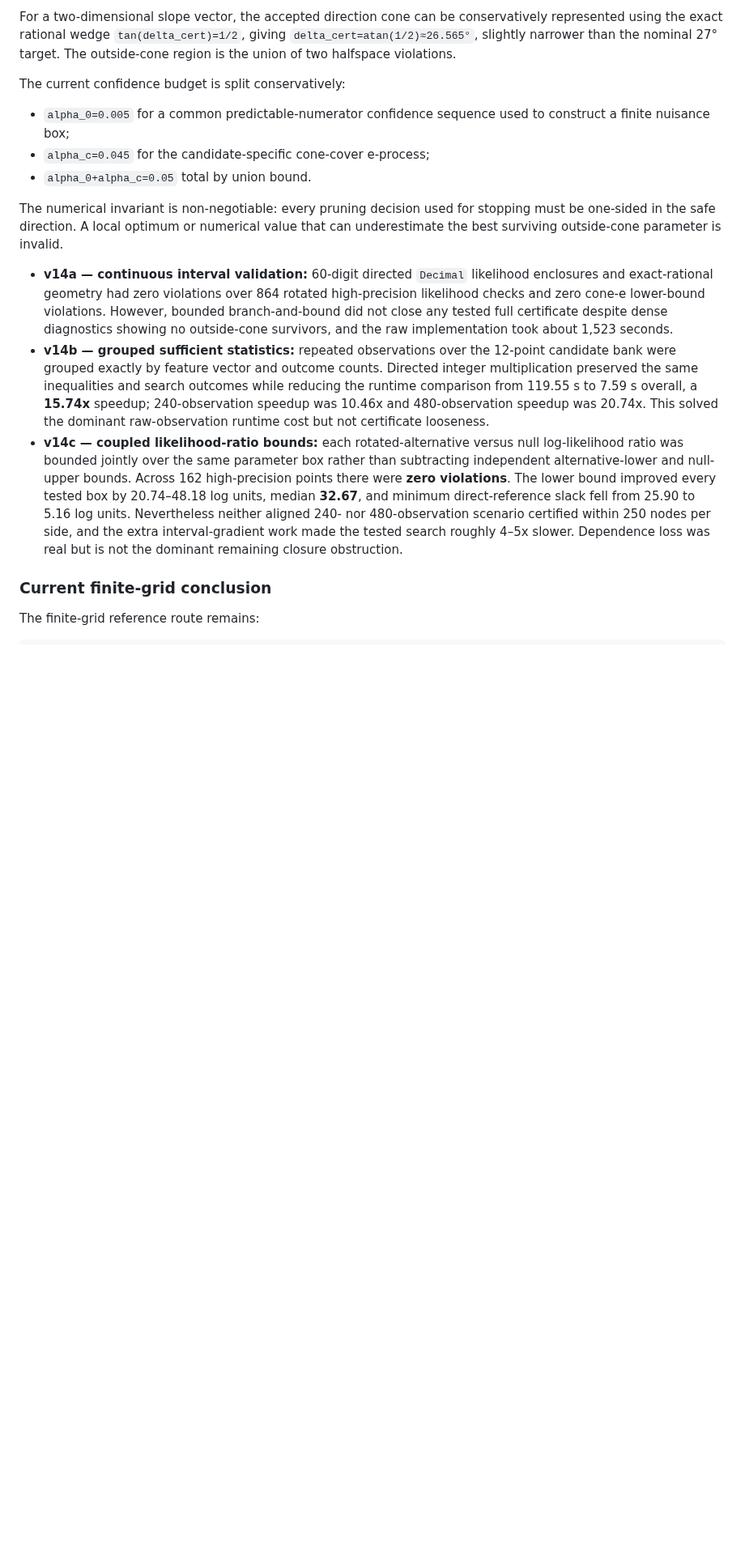
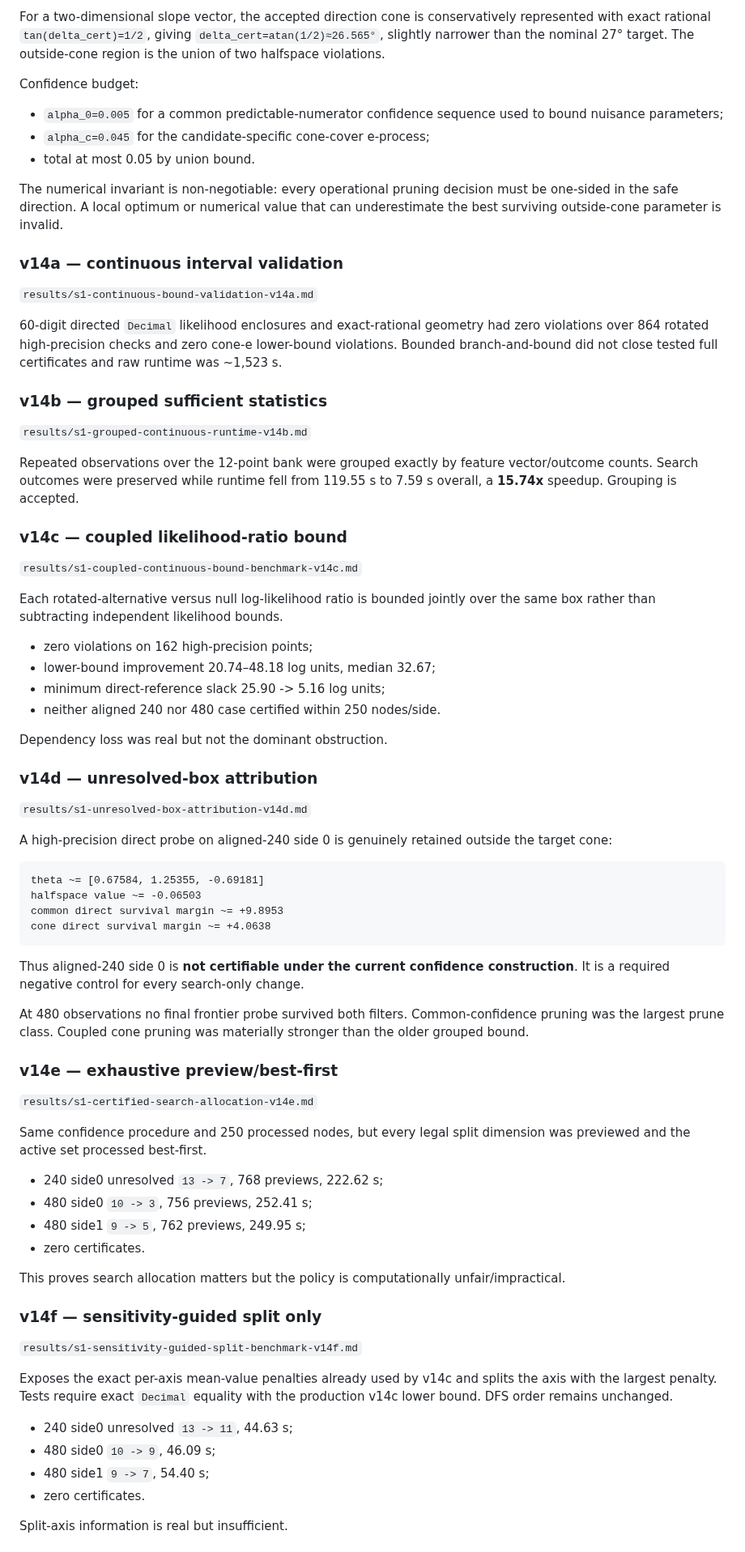
Before and after one commit to Kajin-0/mosaic, a Markdown page: docs/science/README.md, the part around one of its changes. Shown at 81% size. GitHub-like rendering; blank space fills up the shorter version.

Commit message:
docs: advance S1 recovery boundary through v14g

````diff
--- a/docs/science/README.md
+++ b/docs/science/README.md
@@ -81,18 +81,79 @@ The continuous route is required because a finite angular grid cannot certify pa
 
-For a two-dimensional slope vector, the accepted direction cone can be conservatively represented using the exact rational wedge `tan(delta_cert)=1/2`, giving `delta_cert=atan(1/2)≈26.565°`, slightly narrower than the nominal 27° target. The outside-cone region is the union of two halfspace violations.
+For a two-dimensional slope vector, the accepted direction cone is conservatively represented with exact rational `tan(delta_cert)=1/2`, giving `delta_cert=atan(1/2)≈26.565°`, slightly narrower than the nominal 27° target. The outside-cone region is the union of two halfspace violations.
 
-The current confidence budget is split conservatively:
+Confidence budget:
 
-- `alpha_0=0.005` for a common predictable-numerator confidence sequence used to construct a finite nuisance box;
+- `alpha_0=0.005` for a common predictable-numerator confidence sequence used to bound nuisance parameters;
 - `alpha_c=0.045` for the candidate-specific cone-cover e-process;
-- `alpha_0+alpha_c=0.05` total by union bound.
+- total at most 0.05 by union bound.
 
-The numerical invariant is non-negotiable: every pruning decision used for stopping must be one-sided in the safe direction. A local optimum or numerical value that can underestimate the best surviving outside-cone parameter is invalid.
+The numerical invariant is non-negotiable: every operational pruning decision must be one-sided in the safe direction. A local optimum or numerical value that can underestimate the best surviving outside-cone parameter is invalid.
 
-- **v14a — continuous interval validation:** 60-digit directed `Decimal` likelihood enclosures and exact-rational geometry had zero violations over 864 rotated high-precision likelihood checks and zero cone-e lower-bound violations. However, bounded branch-and-bound did not close any tested full certificate despite dense diagnostics showing no outside-cone survivors, and the raw implementation took about 1,523 seconds.
-- **v14b — grouped sufficient statistics:** repeated observations over the 12-point candidate bank were grouped exactly by feature vector and outcome counts. Directed integer multiplication preserved the same inequalities and search outcomes while reducing the runtime comparison from 119.55 s to 7.59 s overall, a **15.74x** speedup; 240-observation speedup was 10.46x and 480-observation speedup was 20.74x. This solved the dominant raw-observation runtime cost but not certificate looseness.
-- **v14c — coupled likelihood-ratio bounds:** each rotated-alternative versus null log-likelihood ratio was bounded jointly over the same parameter box rather than subtracting independent alternative-lower and null-upper bounds. Across 162 high-precision points there were **zero violations**. The lower bound improved every tested box by 20.74–48.18 log units, median **32.67**, and minimum direct-reference slack fell from 25.90 to 5.16 log units. Nevertheless neither aligned 240- nor 480-observation scenario certified within 250 nodes per side, and the extra interval-gradient work made the tested search roughly 4–5x slower. Dependence loss was real but is not the dominant remaining closure obstruction.
+### v14a — continuous interval validation
 
-### Current finite-grid conclusion
+`results/s1-continuous-bound-validation-v14a.md`
 
-The finite-grid reference route remains:
+60-digit directed `Decimal` likelihood enclosures and exact-rational geometry had zero violations over 864 rotated high-precision checks and zero cone-e lower-bound violations. Bounded branch-and-bound did not close tested full certificates and raw runtime was ~1,523 s.
+
+### v14b — grouped sufficient statistics
+
+`results/s1-grouped-continuous-runtime-v14b.md`
+
+Repeated observations over the 12-point bank were grouped exactly by feature vector/outcome counts. Search outcomes were preserved while runtime fell from 119.55 s to 7.59 s overall, a **15.74x** speedup. Grouping is accepted.
+
+### v14c — coupled likelihood-ratio bound
+
+`results/s1-coupled-continuous-bound-benchmark-v14c.md`
+
+Each rotated-alternative versus null log-likelihood ratio is bounded jointly over the same box rather than subtracting independent likelihood bounds.
+
+- zero violations on 162 high-precision points;
+- lower-bound improvement 20.74–48.18 log units, median 32.67;
+- minimum direct-reference slack 25.90 -> 5.16 log units;
+- neither aligned 240 nor 480 case certified within 250 nodes/side.
+
+Dependency loss was real but not the dominant obstruction.
+
+### v14d — unresolved-box attribution
+
+`results/s1-unresolved-box-attribution-v14d.md`
+
+A high-precision direct probe on aligned-240 side 0 is genuinely retained outside the target cone:
+
+```text
+theta ~= [0.67584, 1.25355, -0.69181]
+halfspace value ~= -0.06503
+common direct survival margin ~= +9.8953
+cone direct survival margin ~= +4.0638
+```
+
+Thus aligned-240 side 0 is **not certifiable under the current confidence construction**. It is a required negative control for every search-only change.
+
+At 480 observations no final frontier probe survived both filters. Common-confidence pruning was the largest prune class. Coupled cone pruning was materially stronger than the older grouped bound.
+
+### v14e — exhaustive preview/best-first
+
+`results/s1-certified-search-allocation-v14e.md`
+
+Same confidence procedure and 250 processed nodes, but every legal split dimension was previewed and the active set processed best-first.
+
+- 240 side0 unresolved `13 -> 7`, 768 previews, 222.62 s;
+- 480 side0 `10 -> 3`, 756 previews, 252.41 s;
+- 480 side1 `9 -> 5`, 762 previews, 249.95 s;
+- zero certificates.
+
+This proves search allocation matters but the policy is computationally unfair/impractical.
+
+### v14f — sensitivity-guided split only
+
+`results/s1-sensitivity-guided-split-benchmark-v14f.md`
+
+Exposes the exact per-axis mean-value penalties already used by v14c and splits the axis with the largest penalty. Tests require exact `Decimal` equality with the production v14c lower bound. DFS order remains unchanged.
+
+- 240 side0 unresolved `13 -> 11`, 44.63 s;
+- 480 side0 `10 -> 9`, 46.09 s;
+- 480 side1 `9 -> 7`, 54.40 s;
+- zero certificates.
+
+Split-axis information is real but insufficient.
+
````
Also changed, not shown: other parts of docs/science/README.md (+66 -49 lines), AGENTS.md (+132 -120 lines).
